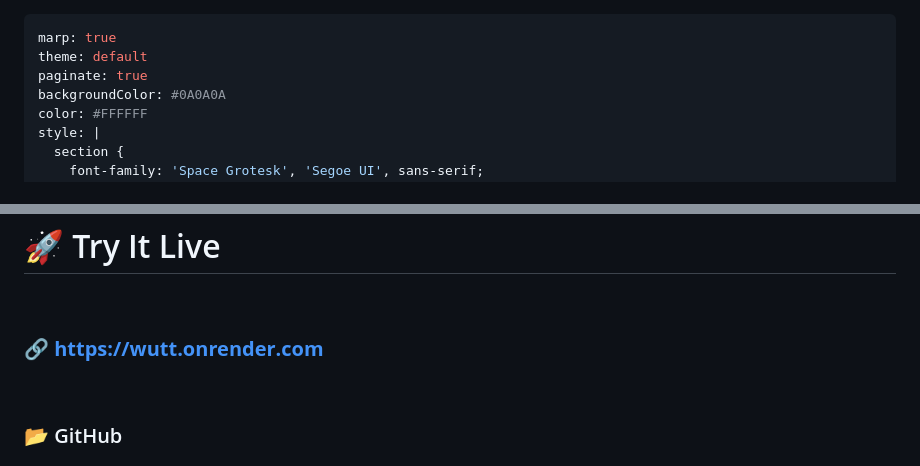
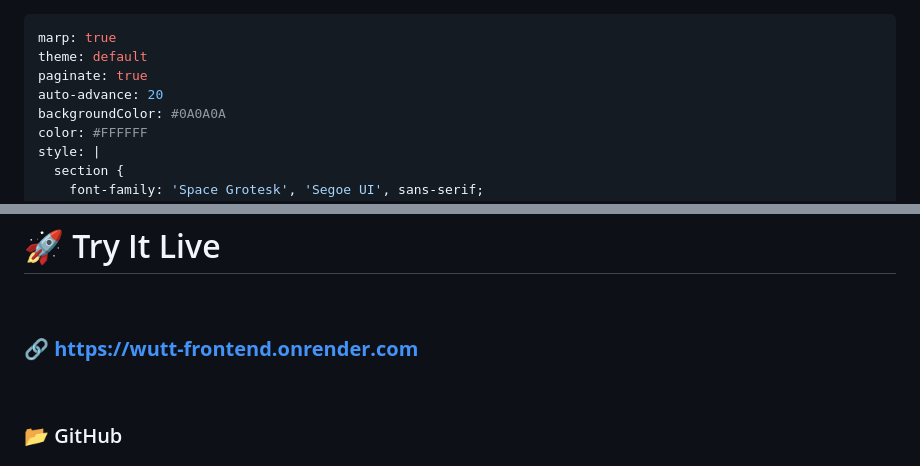
Before and after one commit to tainsinmoe04/wutt, a Markdown page: slides/wutt-presentation.md, 2 parts joined by grey strips. Drawn GitHub-style.

Commit message:
fix: prepare ch-3 slide timing
Co-Authored-By: Claude <noreply@anthropic.com>

```diff
--- a/slides/wutt-presentation.md
+++ b/slides/wutt-presentation.md
@@ -2,6 +2,7 @@
 marp: true
 theme: default
 paginate: true
+auto-advance: 20
 backgroundColor: #0A0A0A
 color: #FFFFFF
 style: |
@@ -133,7 +134,7 @@ style: |
 
 <br>
 
-### 🔗 **https://wutt.onrender.com**
+### 🔗 **https://wutt-frontend.onrender.com**
 
 <br>
 
```
